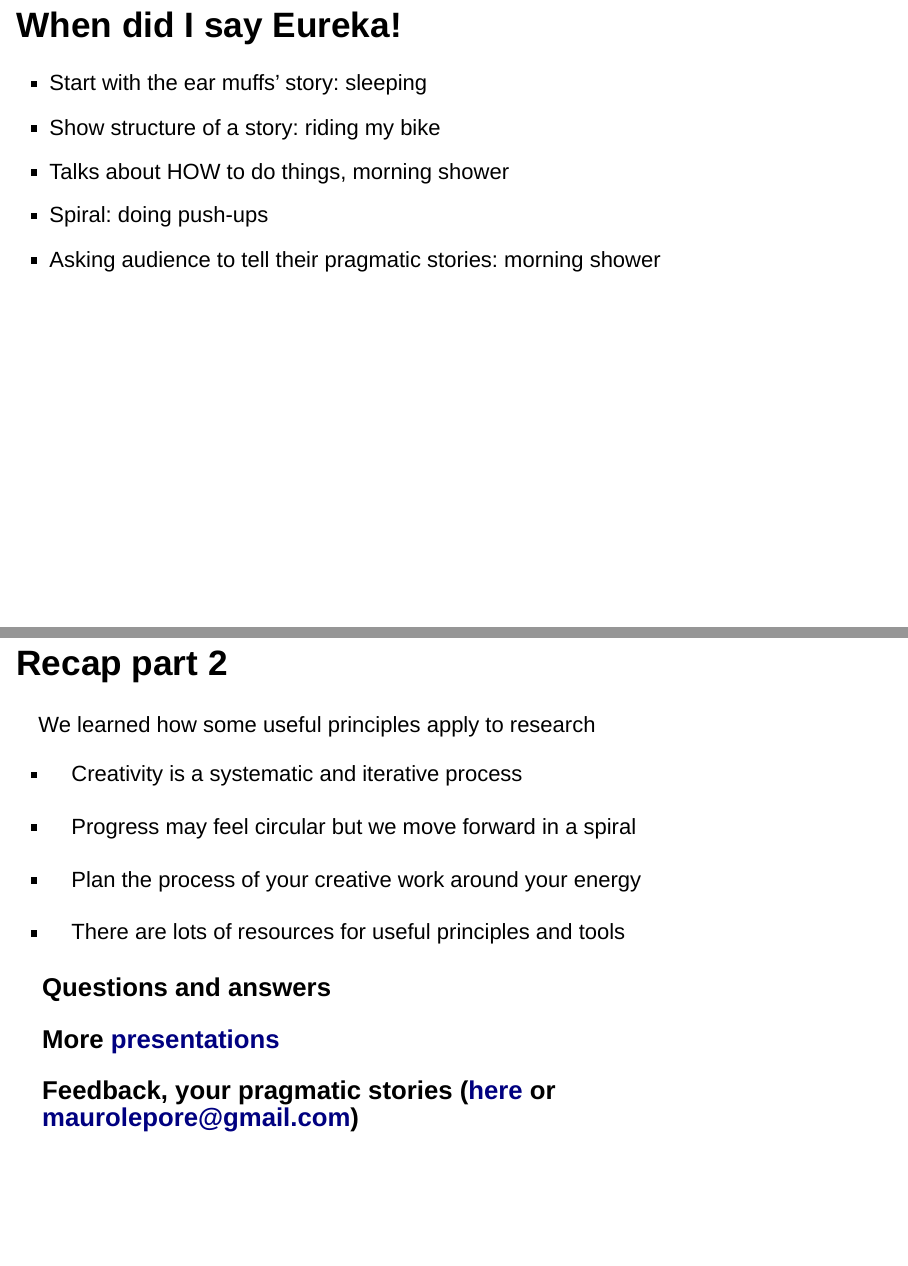
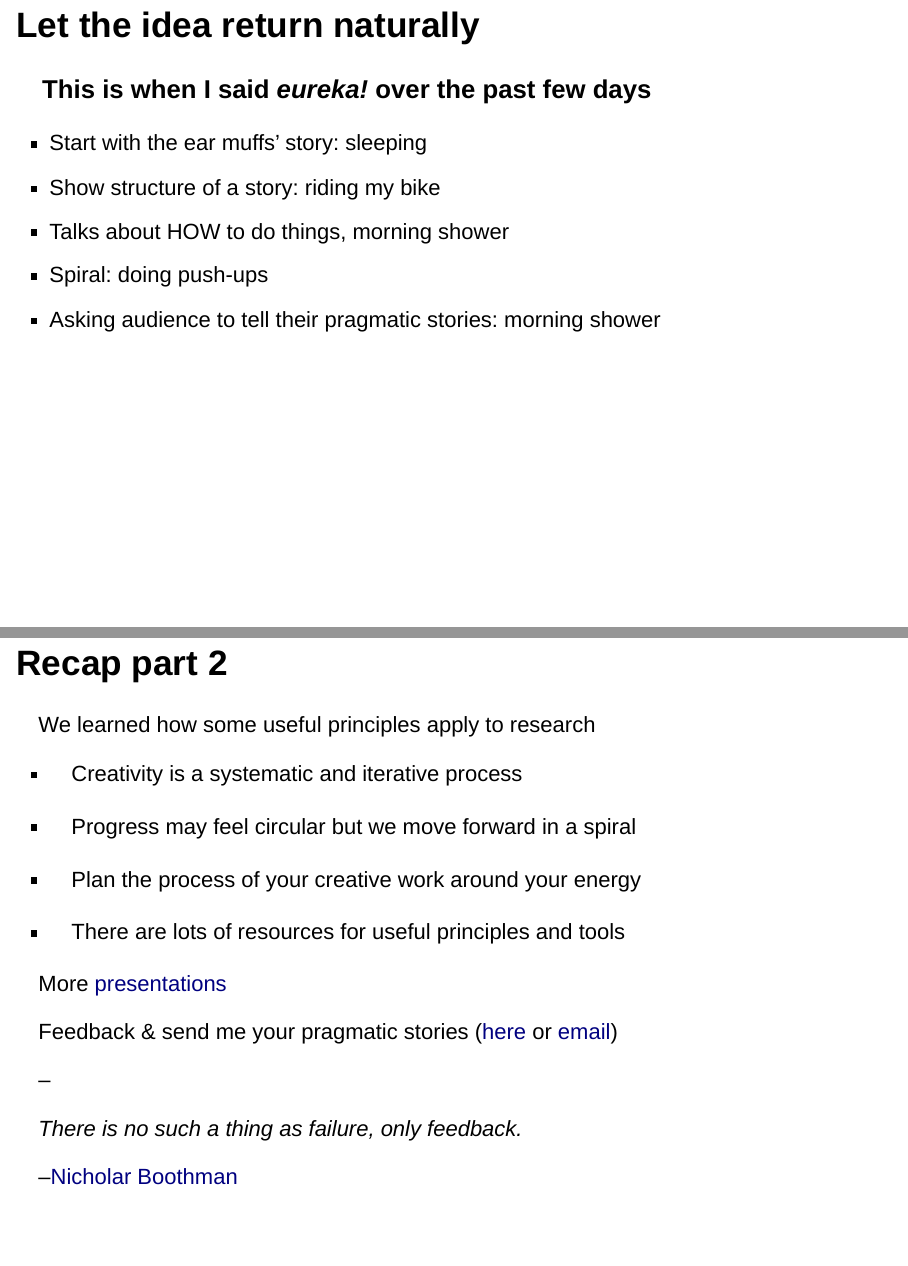
Before and after one commit to maurolepore/slides, an R Markdown document (pragmatic.Rmd): pages 26 and 29 of 29 before the commit and pages 26 and 29 of 31 after it, joined at a grey line. Rendered offline with R 4.5, knitr and Pandoc, with nearby package versions; drawn as Slidy slides in place of the format the file asks for.

Commit message:
Update end

```diff
--- a/pragmatic.Rmd
+++ b/pragmatic.Rmd
@@ -248,7 +246,9 @@ Tip: [Manage your energy, not your time](http://jamesclear.com/productivity)
 
 `(c)` Note that step 5 is not an exact repetition of 1 and 2 because it starts from a point ahead. The creative process is an iterative spiral.
 
-## When did I say Eureka!
+## Let the idea return naturally
+
+### **This is when I said _eureka!_ over the past few days**
 
 - Start with the ear muffs' story: sleeping
 - Show structure of a story: riding my bike
@@ -290,7 +290,12 @@ We learned how some useful principles apply to research
 
 - There are lots of resources for useful principles and tools
 
-### Questions and answers
+More [presentations](https://github.com/maurolepore/slides)
 
-### More [presentations](https://github.com/maurolepore/slides)
-### Feedback, your pragmatic stories ([here](https://github.com/maurolepore) or maurolepore@gmail.com)
+Feedback & send me your pragmatic stories ([here](https://github.com/maurolepore) or [email](maurolepore@gmail.com))
+
+--
+
+_There is no such a thing as failure, only feedback._
+
+--[Nicholar Boothman](http://nicholasboothman.com/)
```
Also changed, not shown: pragmatic.Rmd (26 more changed lines).
